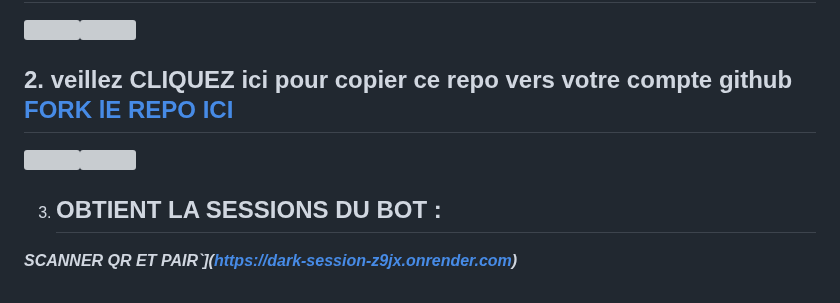
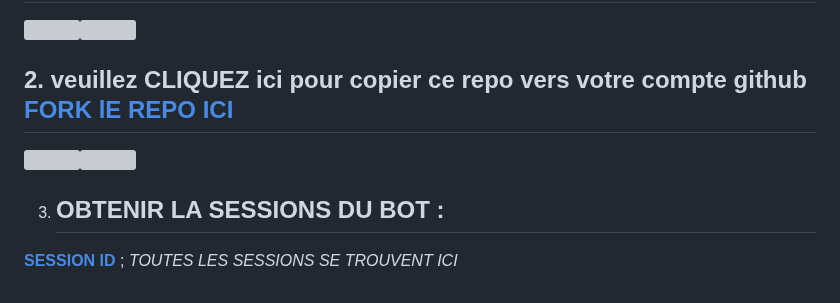
Before and after one commit to Lensswitch/DARK--MD, a Markdown page: README.md, the part around the change. Rendered like a GitHub page; grey boxes are pictures that could not be loaded.

```diff
--- a/README.md
+++ b/README.md
@@ -46,7 +46,7 @@
 <img
 
 
-## 2. veillez CLIQUEZ ici pour copier ce repo  vers votre compte github [**FORK lE REPO ICI**](https://github.com/Christian-packeur/DARK--MD/fork)
+## 2. veuillez CLIQUEZ ici pour copier ce repo  vers votre compte github [**FORK lE REPO ICI**](https://github.com/Christian-packeur/DARK--MD/fork)
 
 
 <a><img src='https://i.imgur.com/LyHic3i.gif'/></a><a><img src='https://i.imgur.com/LyHic3i.gif'/></a>
@@ -54,5 +54,5 @@
 <img
 
 
- 3. ## OBTIENT LA SESSIONS DU   BOT : <br>
-***SCANNER QR ET PAIR`](https://dark-session-z9jx.onrender.com)***
+ 3. ## OBTENIR LA SESSIONS DU   BOT : <br>
+[**SESSION ID**](https://dark-session-z9jx.onrender.com)  ; *TOUTES LES SESSIONS  SE TROUVENT ICI*
```
